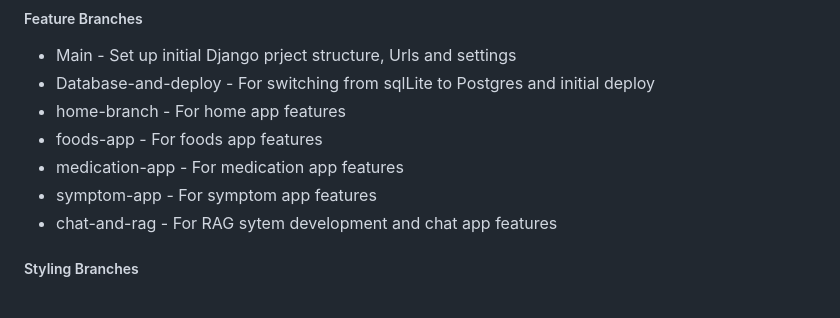
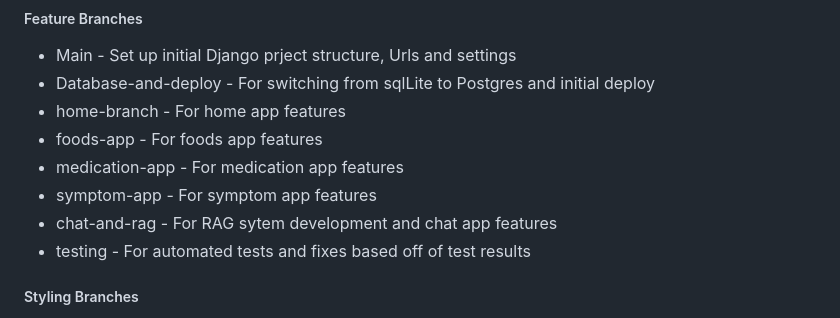
Before and after one commit to GuyMitchy/UC-Expert-Patient, a Markdown page: README.md, the part around the change. Drawn GitHub-style; folded sections open.

Commit message:
Add testing branch to readme

```diff
--- a/README.md
+++ b/README.md
@@ -1699,6 +1699,7 @@ I used Git for version control. I protected the main branch and tried to only wo
 - medication-app - For medication app features
 - symptom-app - For symptom app features
 - chat-and-rag - For RAG sytem development and chat app features
+- testing - For automated tests and fixes based off of test results
 
 ##### Styling Branches
 
```
